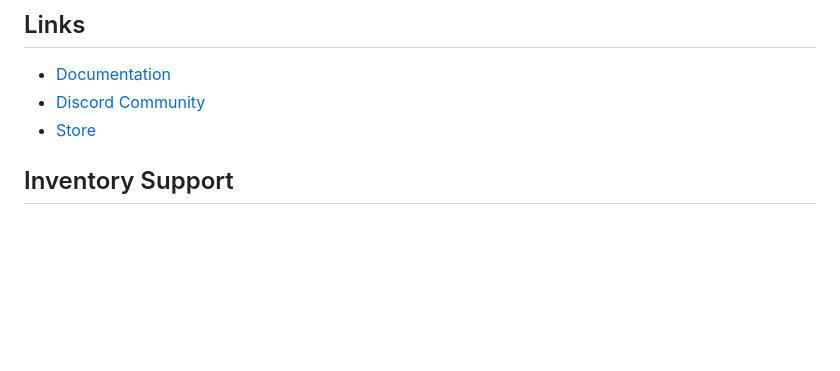
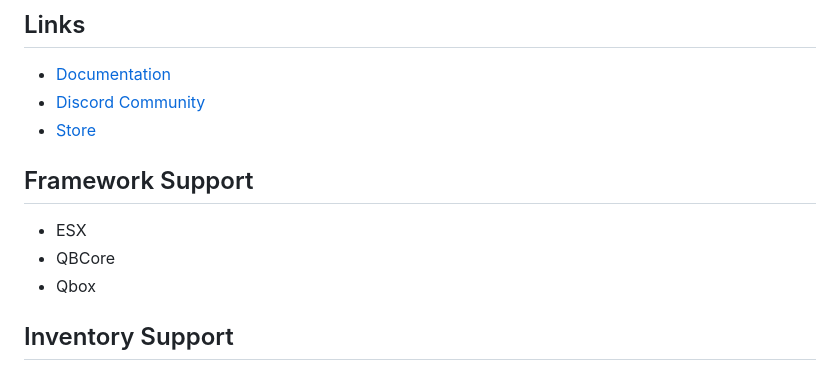
Before and after one commit to ZykeWasTaken/zyke_lib, a Markdown page: README.md, the part around the change. GitHub-like rendering; blank space fills up the shorter version.

Commit message:
chore(including supported frameworks)

```diff
--- a/README.md
+++ b/README.md
@@ -23,6 +23,12 @@ Please be aware that heavily modified servers may cause our library to struggle
 -   [Documentation](https://docs.zykeresources.com/free-resources/zyke-lib)
 -   [Discord Community](https://discord.zykeresources.com/)
 -   [Store](https://store.zykeresources.com/)
+
+## Framework Support
+
+- ESX
+- QBCore
+- Qbox
 
 ## Inventory Support
 
```
